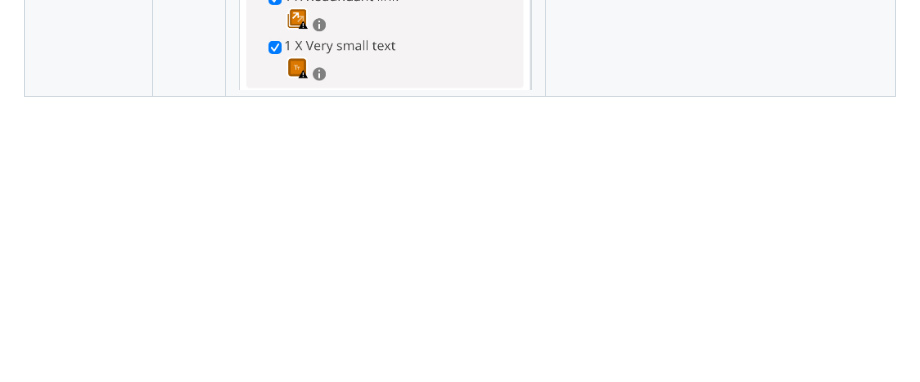
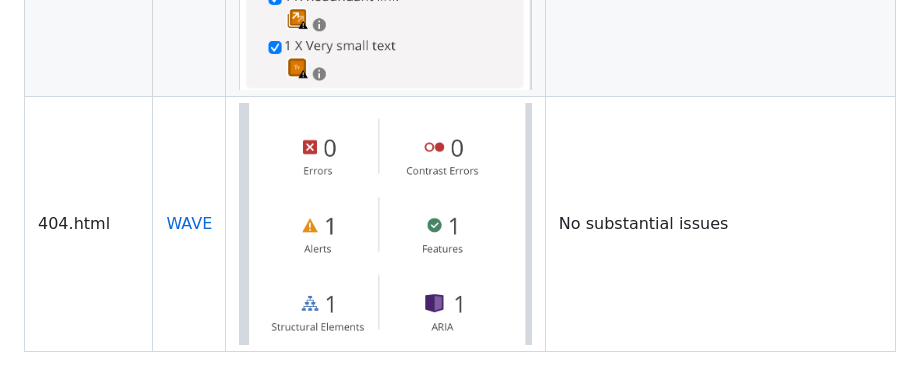
Before and after one commit to kimjev-webdev/kimpiffy, a Markdown page: TESTING.md, the part around the change. Rendered like a GitHub page; blank space fills up the shorter version.

Commit message:
completed wave testing

```diff
--- a/TESTING.md
+++ b/TESTING.md
@@ -86,3 +86,4 @@ More detailed accessibility testing was undertaken using [WAVE](https://wave.web
 | about.html   | [WAVE](https://wave.webaim.org/) | <img src="assets/images/testing/aboutwaveresults.jpeg" height="auto" width="600px"> <img src="assets/images/testing/aboutpagewavedetails.jpeg" height="auto" width="600px"> | PDF button has clear labels, the PDF itself has been formatted with clear headings and the text in it is selectable to assist screen readers. <br><br> First paragaph left alone as it is less than 500 characters of justified text. Second paragraph has had break inserted to make the larger block of justified text more ledgible. <br><br> Small text ignored - this is for the copyright at the bottom of the footer.|
 | gallery.html | [WAVE](https://wave.webaim.org/) | <img src="assets/images/testing/gallerywaveresults.jpeg" height="auto" width="600px"> <img src="assets/images/testing/gallerywavedetails.jpeg" height="auto" width="600px"> <img src="assets/images/testing/gallerywavefixed.jpeg"> |ERROR RESOLVED <br><br> Added CSS class display:none to the h1 heading on gallery page to resolve the contrast error. Detailed descriptions of images required on the gallery page as this provides a richer user experience for sighted users. <br><br>Small text ignored - this is for the copyright at the bottom of the footer.|
 | contact.html | [WAVE](https://wave.webaim.org/) | <img src="assets/images/testing/contactwave.jpeg" height="auto" width="600px"> <img src="assets/images/testing/contactwavedetails.jpeg" height="auto" width="600px"> <img src="assets/images/testing/contactwaveafter.jpeg" height="auto" width="600px"> |ERROR RESOLVED <br><br> Hidden text added to social media icons on the form submit window. <br><br> Redundant link ignored: social icons only appear again after form submission and form part of a call to action. <br><br> Small text ignored - this is for the copyright at the bottom of the footer.|
+| 404.html | [WAVE](https://wave.webaim.org/) | <img src="assets/images/testing/404wave.jpeg" height="auto" width="600px"> | No substantial issues |
```
